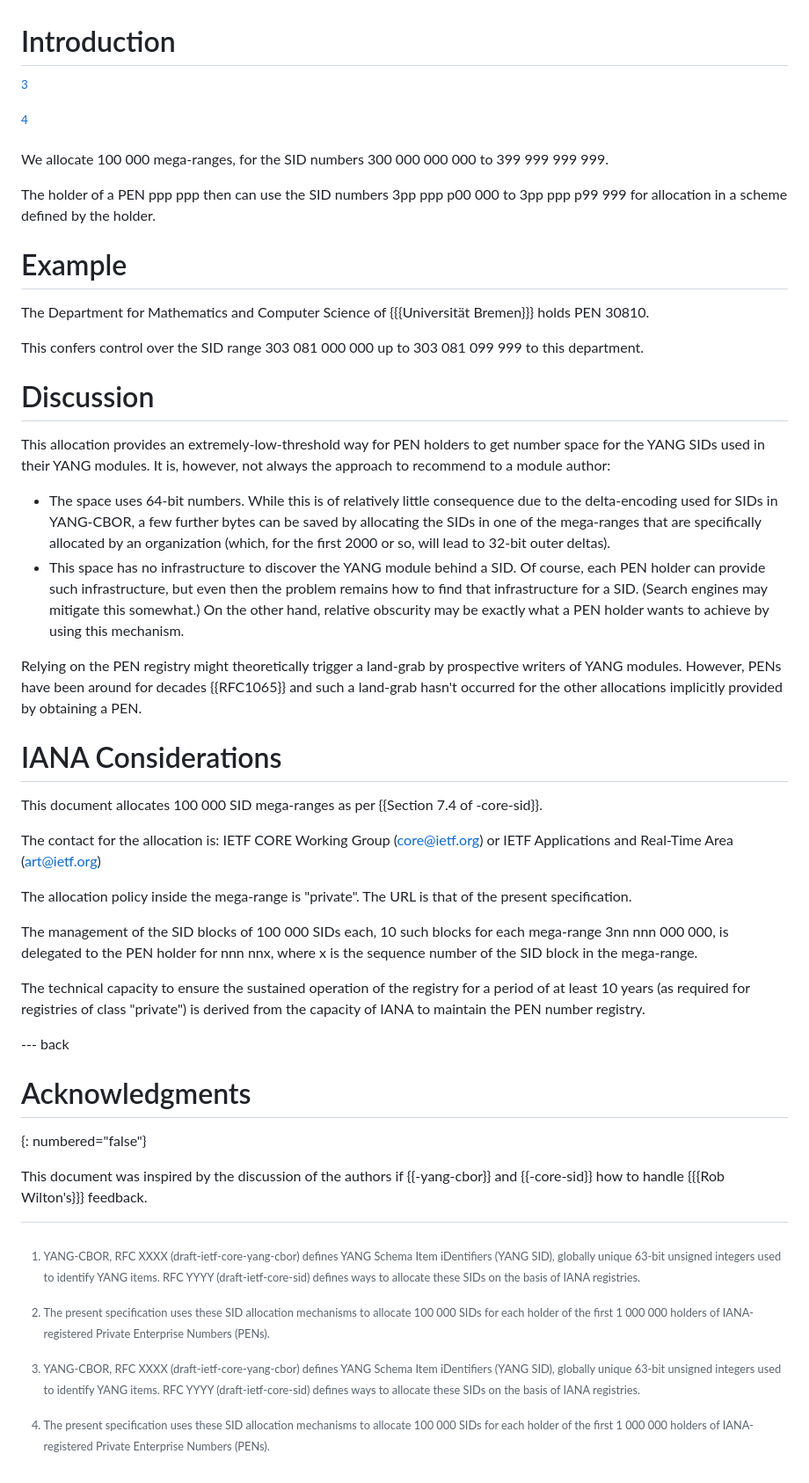
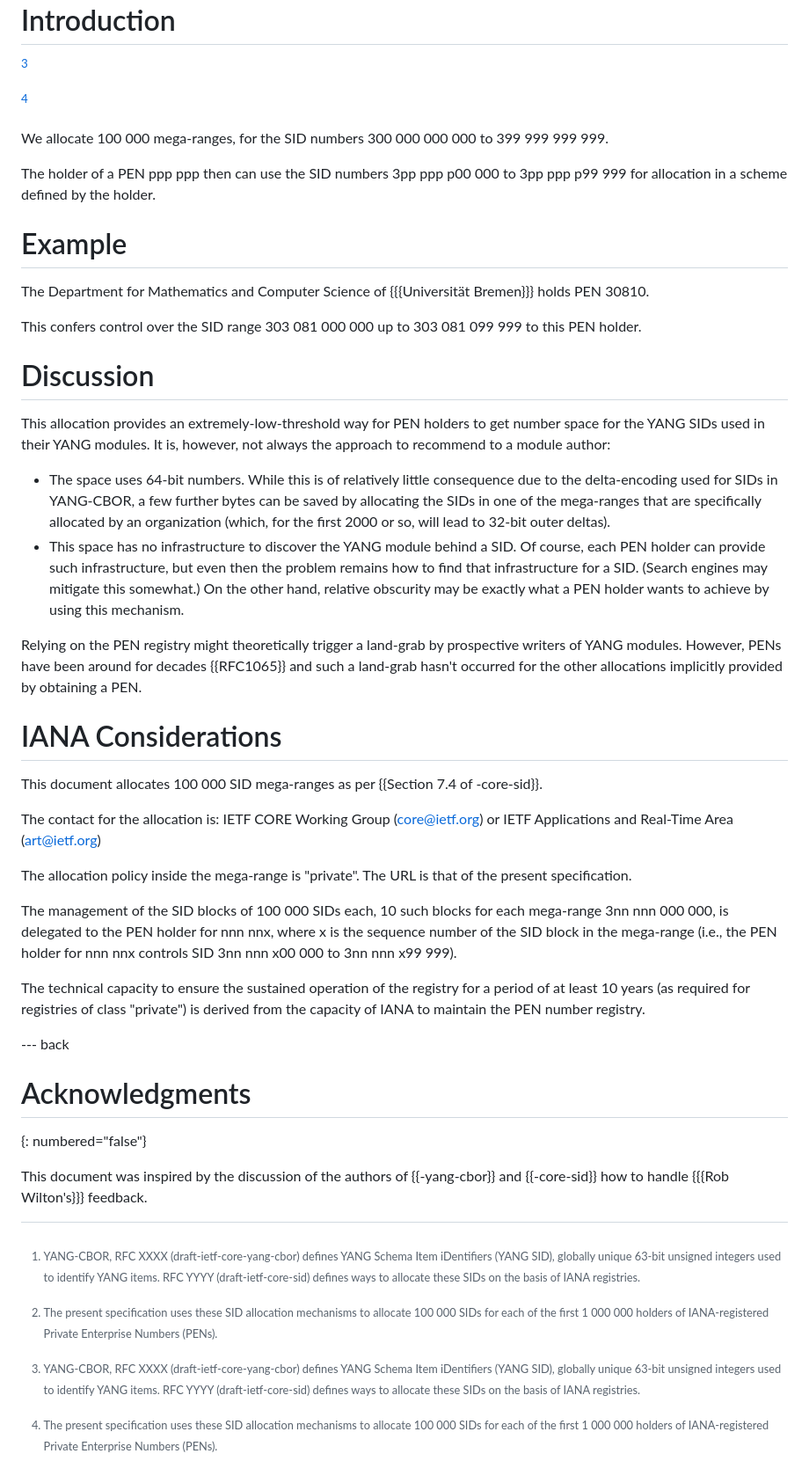
Before and after one commit to core-wg/sid-pen, a Markdown page: draft-bormann-core-yang-sid-pen.md, the part around the change printed below. Shown: that part at 88% size. GitHub-like rendering.

Commit message:
more Nov 19  2021

```diff
--- a/draft-bormann-core-yang-sid-pen.md
+++ b/draft-bormann-core-yang-sid-pen.md
@@ -47,7 +52,7 @@ informative:
 [^abs2-]
 
 [^abs2-]: The present specification uses these SID allocation mechanisms
-        to allocate 100 000 SIDs for each holder of the first 1 000 000
+        to allocate 100 000 SIDs for each of the first 1 000 000
         holders of IANA-registered Private Enterprise Numbers (PENs).
 
 --- middle
@@ -58,11 +63,11 @@ informative:
 
 [^abs2-]
 
-We allocate 100 000 mega-ranges, for the SID numbers
-300 000 000 000 to 399 999 999 999.
+We allocate 100 000 mega-ranges, for the SID numbers
+300 000 000 000 to 399 999 999 999.
 
-The holder of a PEN ppp ppp then can use the SID numbers
-3pp ppp p00 000 to 3pp ppp p99 999 for allocation in a scheme defined
+The holder of a PEN ppp ppp then can use the SID numbers
+3pp ppp p00 000 to 3pp ppp p99 999 for allocation in a scheme defined
 by the holder.
 
 # Example
@@ -70,8 +75,8 @@ by the holder.
 The Department for Mathematics and Computer Science of {{{Universität Bremen}}} holds PEN 30810.
 
 This confers control over the SID range
-303 081 000 000 up to
-303 081 099 999 to this department.
+303 081 000 000 up to
+303 081 099 999 to this PEN holder.
 
 # Discussion
 
@@ -108,10 +113,11 @@ The contact for the allocation is: IETF CORE Working Group
 The allocation policy inside the mega-range is "private".
 The URL is that of the present specification.
 
-The management of the SID blocks of 100 000 SIDs each, 10 such blocks
-for each mega-range 3nn nnn 000 000, is delegated to the PEN holder
-for nnn nnx, where x is the sequence number of the SID block in the
-mega-range.
+The management of the SID blocks of 100 000 SIDs each, 10 such blocks
+for each mega-range 3nn nnn 000 000, is delegated to the PEN holder
+for nnn nnx, where x is the sequence number of the SID block in the
+mega-range (i.e., the PEN holder for nnn nnx controls SID
+3nn nnn x00 000 to 3nn nnn x99 999).
 
 The technical capacity to ensure the sustained operation of the
 registry for a period of at least 10 years (as required for registries
@@ -123,5 +129,5 @@ the PEN number registry.
 # Acknowledgments
 {: numbered="false"}
 
-This document was inspired by the discussion of the authors if
+This document was inspired by the discussion of the authors of
 {{-yang-cbor}} and {{-core-sid}} how to handle {{{Rob Wilton's}}} feedback.
```
Also changed, not shown: other parts of draft-bormann-core-yang-sid-pen.md (+6 -1 lines).
